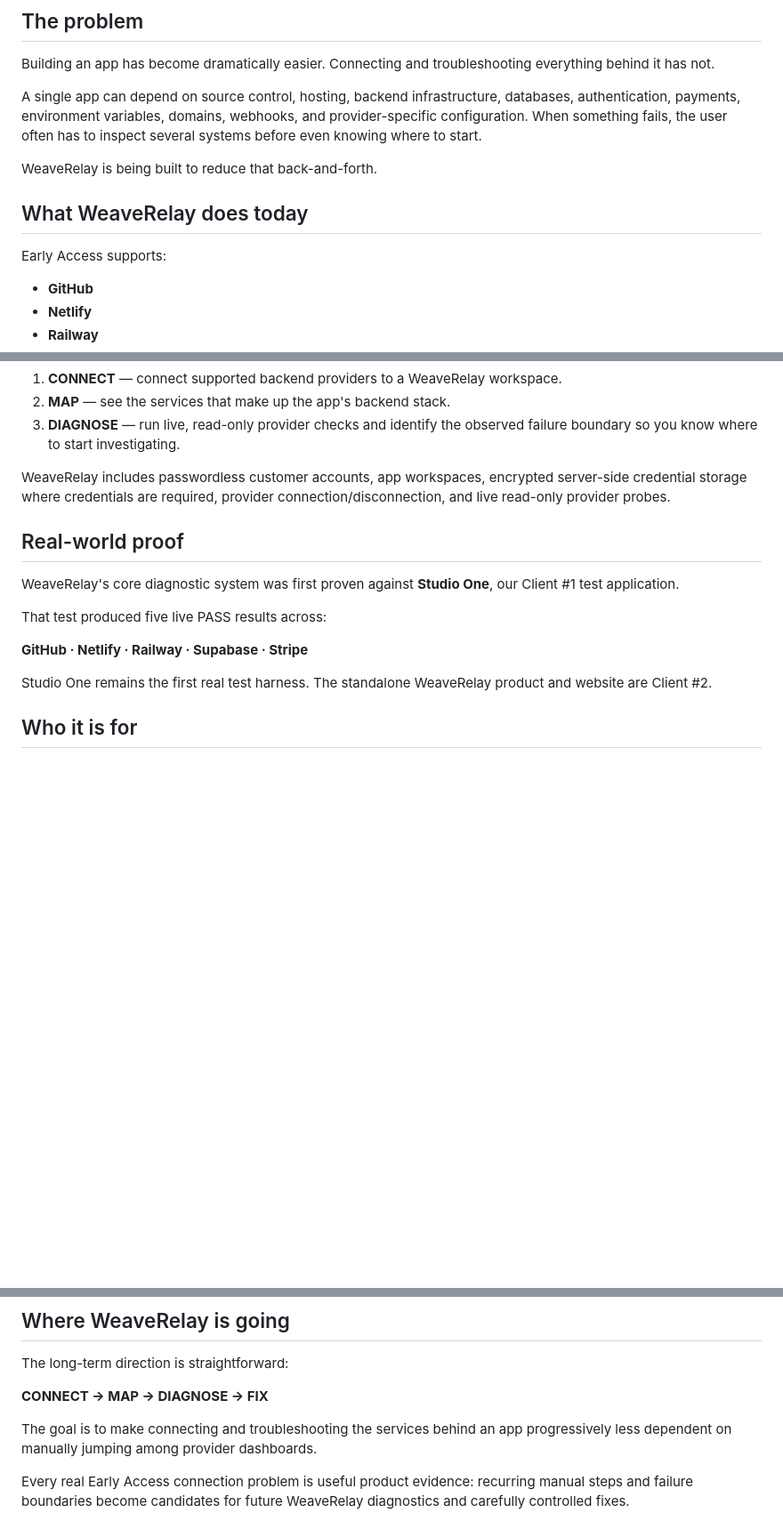
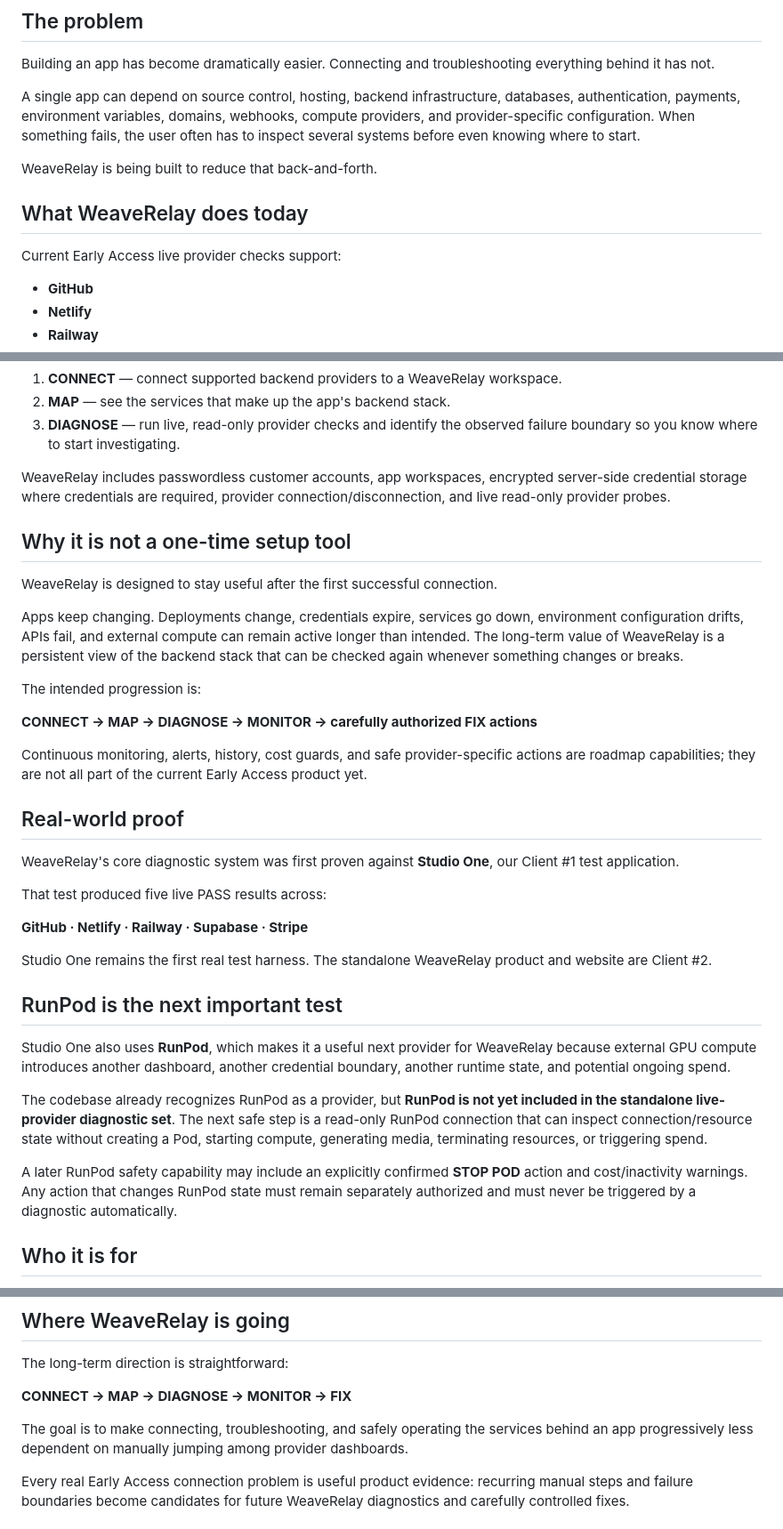
Before and after one commit to GSterlingPress/weaverelay, a Markdown page: README.md, 3 parts joined by grey strips. Shown at 89% size. GitHub-like rendering; blank space fills up the shorter version.

Commit message:
Clarify WeaveRelay recurring value and RunPod roadmap

```diff
--- a/README.md
+++ b/README.md
@@ -14,13 +14,13 @@ Production: https://weaverelay.com
 
 Building an app has become dramatically easier. Connecting and troubleshooting everything behind it has not.
 
-A single app can depend on source control, hosting, backend infrastructure, databases, authentication, payments, environment variables, domains, webhooks, and provider-specific configuration. When something fails, the user often has to inspect several systems before even knowing where to start.
+A single app can depend on source control, hosting, backend infrastructure, databases, authentication, payments, environment variables, domains, webhooks, compute providers, and provider-specific configuration. When something fails, the user often has to inspect several systems before even knowing where to start.
 
 WeaveRelay is being built to reduce that back-and-forth.
 
 ## What WeaveRelay does today
 
-Early Access supports:
+Current Early Access live provider checks support:
 
 - **GitHub**
 - **Netlify**
@@ -36,6 +36,18 @@ The current product flow is:
 
 WeaveRelay includes passwordless customer accounts, app workspaces, encrypted server-side credential storage where credentials are required, provider connection/disconnection, and live read-only provider probes.
 
+## Why it is not a one-time setup tool
+
+WeaveRelay is designed to stay useful after the first successful connection.
+
+Apps keep changing. Deployments change, credentials expire, services go down, environment configuration drifts, APIs fail, and external compute can remain active longer than intended. The long-term value of WeaveRelay is a persistent view of the backend stack that can be checked again whenever something changes or breaks.
+
+The intended progression is:
+
+**CONNECT → MAP → DIAGNOSE → MONITOR → carefully authorized FIX actions**
+
+Continuous monitoring, alerts, history, cost guards, and safe provider-specific actions are roadmap capabilities; they are not all part of the current Early Access product yet.
+
 ## Real-world proof
 
 WeaveRelay's core diagnostic system was first proven against **Studio One**, our Client #1 test application.
@@ -45,6 +57,14 @@ That test produced five live PASS results across:
 **GitHub · Netlify · Railway · Supabase · Stripe**
 
 Studio One remains the first real test harness. The standalone WeaveRelay product and website are Client #2.
+
+## RunPod is the next important test
+
+Studio One also uses **RunPod**, which makes it a useful next provider for WeaveRelay because external GPU compute introduces another dashboard, another credential boundary, another runtime state, and potential ongoing spend.
+
+The codebase already recognizes RunPod as a provider, but **RunPod is not yet included in the standalone live-provider diagnostic set**. The next safe step is a read-only RunPod connection that can inspect connection/resource state without creating a Pod, starting compute, generating media, terminating resources, or triggering spend.
+
+A later RunPod safety capability may include an explicitly confirmed **STOP POD** action and cost/inactivity warnings. Any action that changes RunPod state must remain separately authorized and must never be triggered by a diagnostic automatically.
 
 ## Who it is for
 
@@ -80,9 +100,9 @@ Automatic **FIX IT** actions are intentionally not part of the current public pr
 
 The long-term direction is straightforward:
 
-**CONNECT → MAP → DIAGNOSE → FIX**
+**CONNECT → MAP → DIAGNOSE → MONITOR → FIX**
 
-The goal is to make connecting and troubleshooting the services behind an app progressively less dependent on manually jumping among provider dashboards.
+The goal is to make connecting, troubleshooting, and safely operating the services behind an app progressively less dependent on manually jumping among provider dashboards.
 
 Every real Early Access connection problem is useful product evidence: recurring manual steps and failure boundaries become candidates for future WeaveRelay diagnostics and carefully controlled fixes.
 
```
Also changed, not shown: other parts of README.md (+2 -1 lines).
